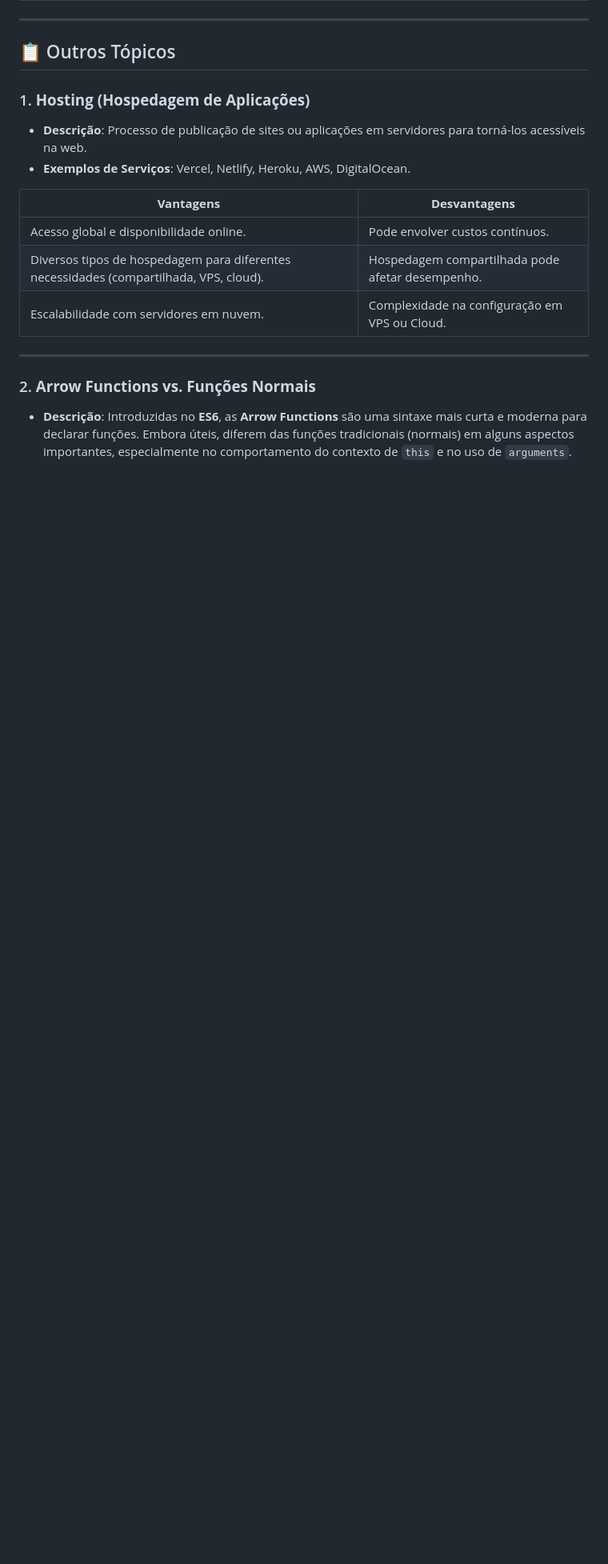
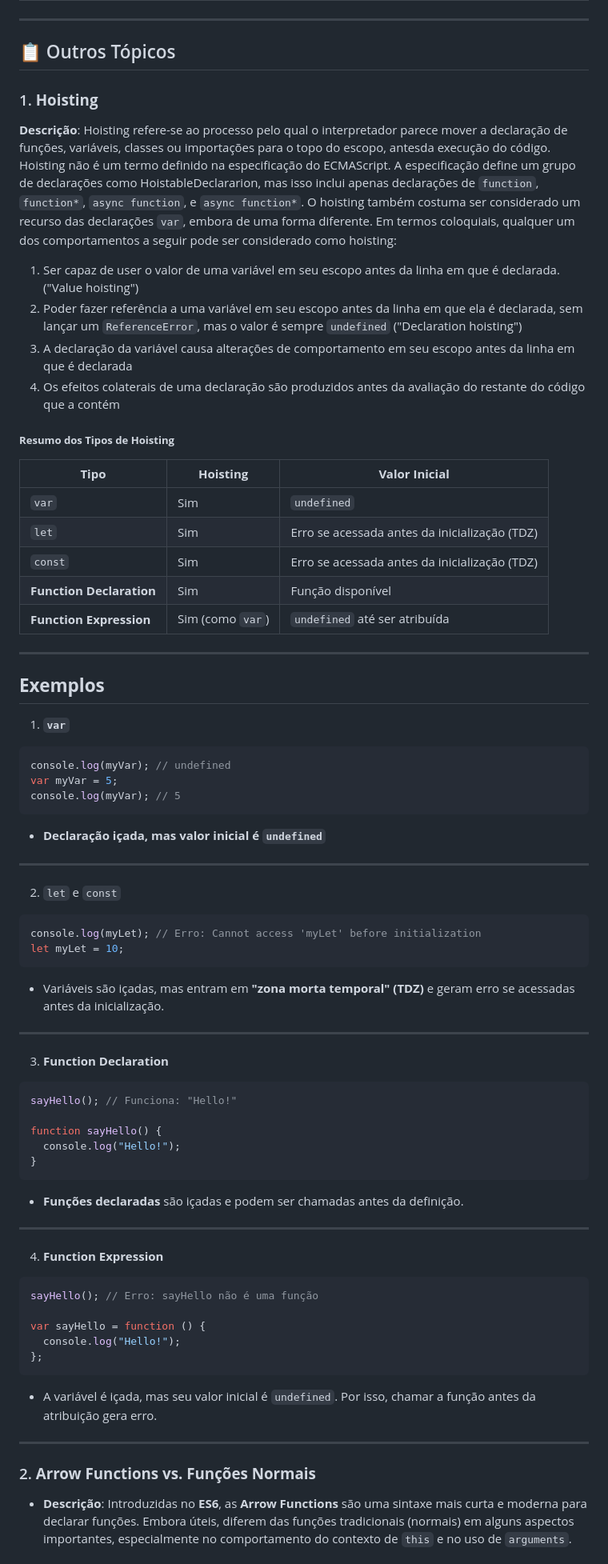
Before and after one commit to paulogm15/Via-cep, a Markdown page: README.md, the part around one of its changes. Shown at 80% size. GitHub-like rendering; blank space fills up the shorter version.

Commit message:
:books: docs: Alteração no README

````diff
--- a/README.md
+++ b/README.md
@@ -72,16 +72,71 @@ As funções **async/await** simplificam o uso de Promises, permitindo um estilo
 
 ## 📋 Outros Tópicos
 
-### 1. **Hosting (Hospedagem de Aplicações)**
+### 1. **Hoisting**
 
-- **Descrição**: Processo de publicação de sites ou aplicações em servidores para torná-los acessíveis na web.
-- **Exemplos de Serviços**: Vercel, Netlify, Heroku, AWS, DigitalOcean.
+**Descrição**: Hoisting refere-se ao processo pelo qual o interpretador parece mover a declaração de funções, variáveis, classes ou importações para o topo do escopo, antesda execução do código.
+Hoisting não é um termo definido na especificação do ECMAScript. A especificação define um grupo de declarações como HoistableDeclararion, mas isso inclui apenas declarações de `function`, `function*`, `async function`, e `async function*`. O hoisting também costuma ser considerado um recurso das declarações `var`, embora de uma forma diferente. Em termos coloquiais, qualquer um dos comportamentos a seguir pode ser considerado como hoisting:
 
-|**Vantagens**|**Desvantagens**|
-|---|---|
-|Acesso global e disponibilidade online.|Pode envolver custos contínuos.|
-|Diversos tipos de hospedagem para diferentes necessidades (compartilhada, VPS, cloud).|Hospedagem compartilhada pode afetar desempenho.|
-|Escalabilidade com servidores em nuvem.|Complexidade na configuração em VPS ou Cloud.|
+1. Ser capaz de user o valor de uma variável em seu escopo antes da linha em que é declarada. ("Value hoisting")
+2. Poder fazer referência a uma variável em seu escopo antes da linha em que ela é declarada, sem lançar um `ReferenceError`, mas o valor é sempre `undefined` ("Declaration hoisting")
+3. A declaração da variável causa alterações de comportamento em seu escopo antes da linha em que é declarada
+4. Os efeitos colaterais de uma declaração são produzidos antes da avaliação do restante do código que a contém
+
+
+##### **Resumo dos Tipos de Hoisting**
+
+| **Tipo**                 | **Hoisting**     | **Valor Inicial**                             |
+| ------------------------ | ---------------- | --------------------------------------------- |
+| `var`                    | Sim              | `undefined`                                   |
+| `let`                    | Sim              | Erro se acessada antes da inicialização (TDZ) |
+| `const`                  | Sim              | Erro se acessada antes da inicialização (TDZ) |
+| **Function Declaration** | Sim              | Função disponível                             |
+| **Function Expression**  | Sim (como `var`) | `undefined` até ser atribuída                 |
+
+---
+
+## **Exemplos**
+
+1. **`var`**
+```javascript
+console.log(myVar); // undefined
+var myVar = 5;
+console.log(myVar); // 5
+```
+- **Declaração içada, mas valor inicial é `undefined`**
+
+---
+
+2. `let` e `const`
+```javascript
+console.log(myLet); // Erro: Cannot access 'myLet' before initialization
+let myLet = 10;
+```
+- Variáveis são içadas, mas entram em **"zona morta temporal" (TDZ)** e geram erro se acessadas antes da inicialização.
+
+---
+
+3. **Function Declaration**
+```javascript
+sayHello(); // Funciona: "Hello!"
+
+function sayHello() {
+  console.log("Hello!");
+}
+```
+- **Funções declaradas** são içadas e podem ser chamadas antes da definição.
+
+---
+
+4. **Function Expression**
+```javascript
+sayHello(); // Erro: sayHello não é uma função
+
+var sayHello = function () {
+  console.log("Hello!");
+};
+```
+- A variável é içada, mas seu valor inicial é `undefined`. Por isso, chamar a função antes da atribuição gera erro.
 
 ---
 
````
Also changed, not shown: other parts of README.md (+11 -0 lines).
